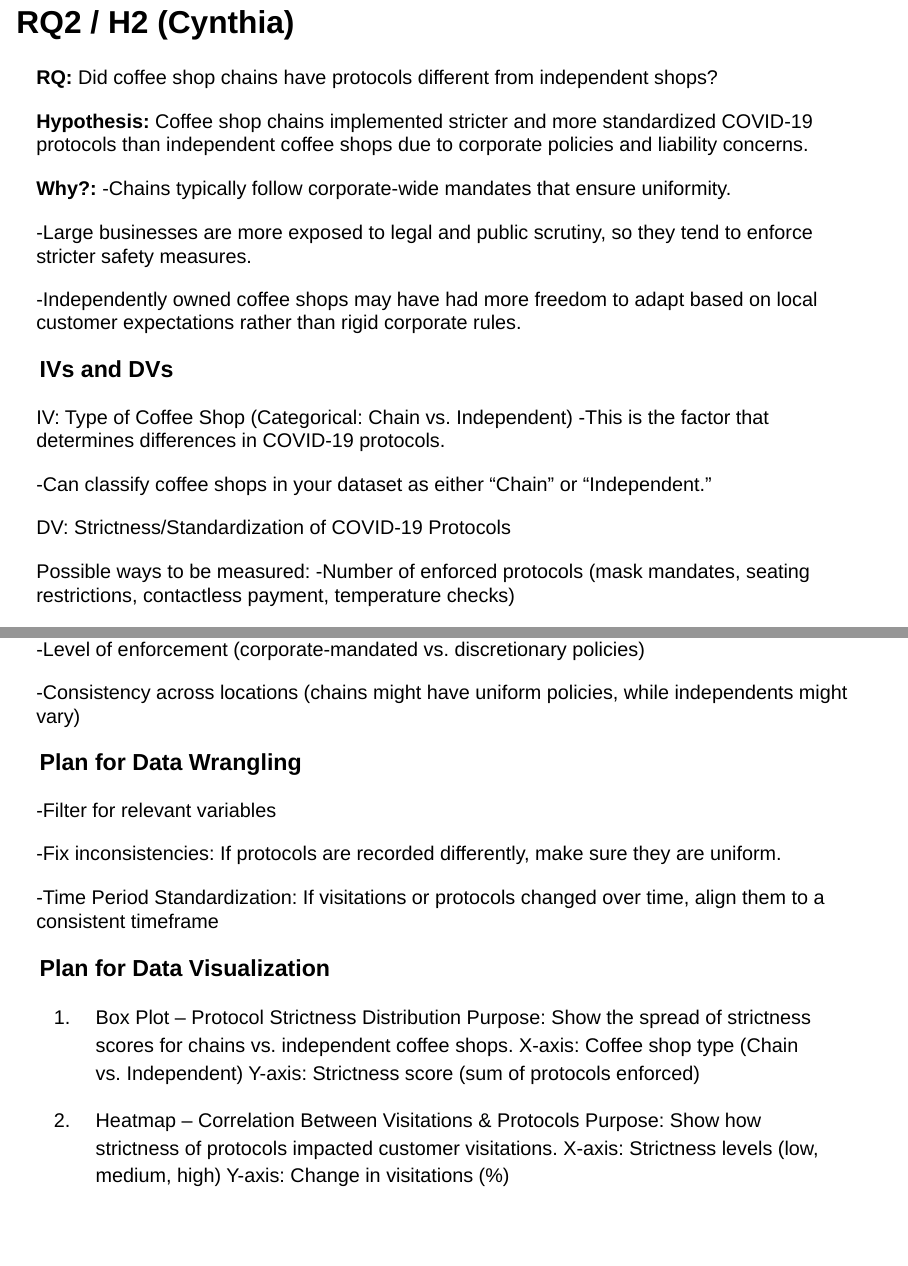
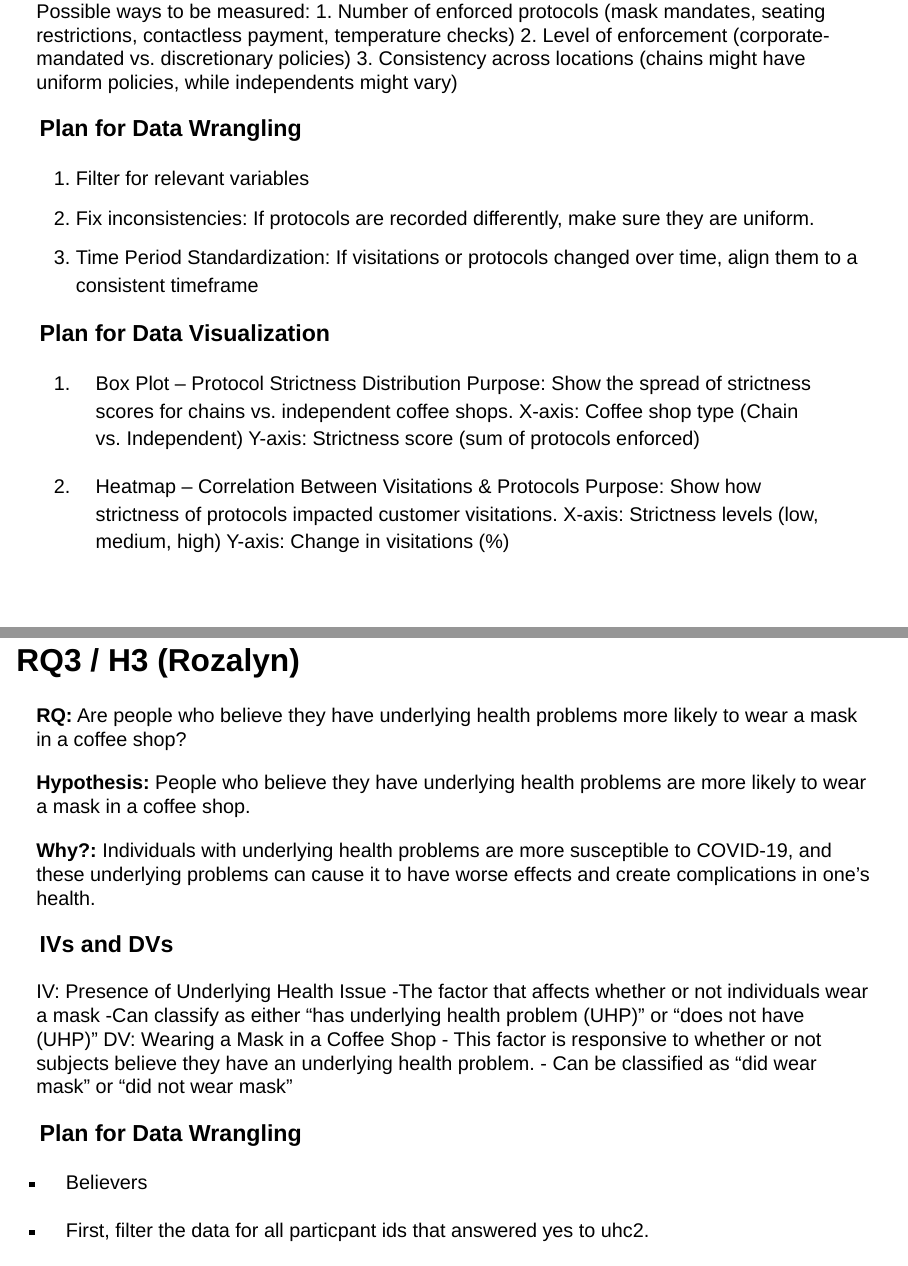
Before and after one commit to Beans-Gabe/coffee-shop-research, a Quarto document (Coffee Shop Patronage During COVID-19 Proposal Project.qmd): pages 7 and 8 of 15 before the commit and pages 8 and 9 of 15 after it, joined at a grey line. Rendered offline with R 4.5, knitr and Pandoc in place of Quarto, with nearby package versions; drawn as Slidy slides in place of the format the file asks for.

Commit message:
Update Coffee Shop Patronage During COVID-19 Proposal Project.qmd

```diff
--- a/Coffee Shop Patronage During COVID-19 Proposal Project.qmd
+++ b/Coffee Shop Patronage During COVID-19 Proposal Project.qmd
@@ -68,24 +69,19 @@ COVID-19 changed how costumers interact with different hospitality/service estab
 
 IV: Type of Coffee Shop (Categorical: Chain vs. Independent)
 -This is the factor that determines differences in COVID-19 protocols.
-
 -Can classify coffee shops in your dataset as either "Chain" or "Independent."
 
 DV: Strictness/Standardization of COVID-19 Protocols
 
 Possible ways to be measured:
--Number of enforced protocols (mask mandates, seating restrictions, contactless payment, temperature checks)
-
--Level of enforcement (corporate-mandated vs. discretionary policies)
-
--Consistency across locations (chains might have uniform policies, while independents might vary)
+1. Number of enforced protocols (mask mandates, seating restrictions, contactless payment, temperature checks)
+2. Level of enforcement (corporate-mandated vs. discretionary policies)
+3. Consistency across locations (chains might have uniform policies, while independents might vary)
 
 ### Plan for Data Wrangling
--Filter for relevant variables
-
--Fix inconsistencies: If protocols are recorded differently, make sure they are uniform.
-
--Time Period Standardization: If visitations or protocols changed over time, align them to a consistent timeframe
+1. Filter for relevant variables
+2. Fix inconsistencies: If protocols are recorded differently, make sure they are uniform.
+3. Time Period Standardization: If visitations or protocols changed over time, align them to a consistent timeframe
 
 ### Plan for Data Visualization
 1. Box Plot – Protocol Strictness Distribution
```
Also changed, not shown: Coffee Shop Patronage During COVID-19 Proposal Project.qmd (1 more changed lines).
